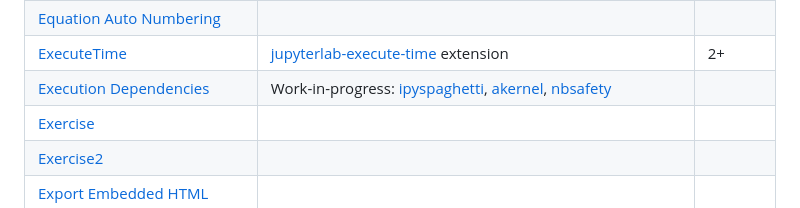
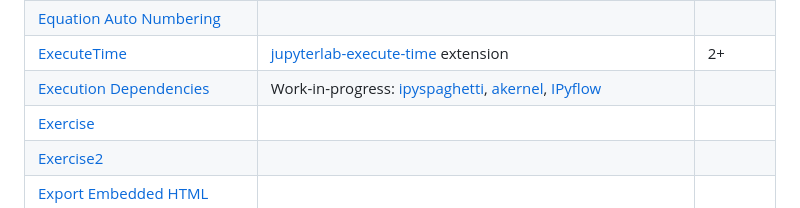
Before and after one commit to jupyterlab-contrib/jupyterlab-contrib.github.io, a Markdown page: migrate_from_classical.md, the part around the change. Drawn GitHub-style.

Commit message:
Fix broken link

```diff
--- a/migrate_from_classical.md
+++ b/migrate_from_classical.md
@@ -27,7 +27,7 @@ to [JupyterLab](https://jupyterlab.readthedocs.io/en/stable/) or
 | [datestamper](https://jupyter-contrib-nbextensions.readthedocs.io/en/latest/nbextensions/datestamper/readme.html) |  |  |
 | [Equation Auto Numbering](https://jupyter-contrib-nbextensions.readthedocs.io/en/latest/nbextensions/equation-numbering/readme.html) |  |  |
 | [ExecuteTime](https://jupyter-contrib-nbextensions.readthedocs.io/en/latest/nbextensions/execute_time/readme.html) | [jupyterlab-execute-time](https://github.com/deshaw/jupyterlab-execute-time) extension | 2+ |
-| [Execution Dependencies](https://jupyter-contrib-nbextensions.readthedocs.io/en/latest/nbextensions/execution_dependencies/README.html) | Work-in-progress: [ipyspaghetti](https://github.com/cphyc/ipyspaghetti), [akernel](https://github.com/davidbrochart/akernel), [nbsafety](https://github.com/nbsafety-project/nbsafety/issues/87) |  |
+| [Execution Dependencies](https://jupyter-contrib-nbextensions.readthedocs.io/en/latest/nbextensions/execution_dependencies/README.html) | Work-in-progress: [ipyspaghetti](https://github.com/cphyc/ipyspaghetti), [akernel](https://github.com/davidbrochart/akernel), [IPyflow](https://github.com/ipyflow/ipyflow/issues/87) |  |
 | [Exercise](https://jupyter-contrib-nbextensions.readthedocs.io/en/latest/nbextensions/exercise/readme.html) |  |  |
 | [Exercise2](https://jupyter-contrib-nbextensions.readthedocs.io/en/latest/nbextensions/exercise2/readme.html) |  |  |
 | [Export Embedded HTML](https://jupyter-contrib-nbextensions.readthedocs.io/en/latest/nbextensions/export_embedded/readme.html) |  |  |
```
